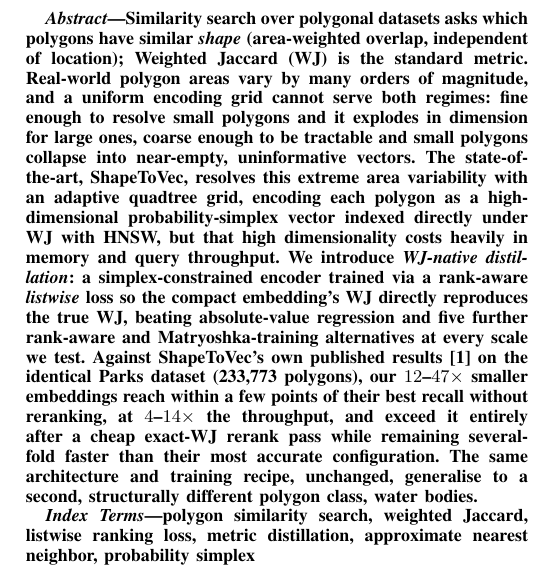
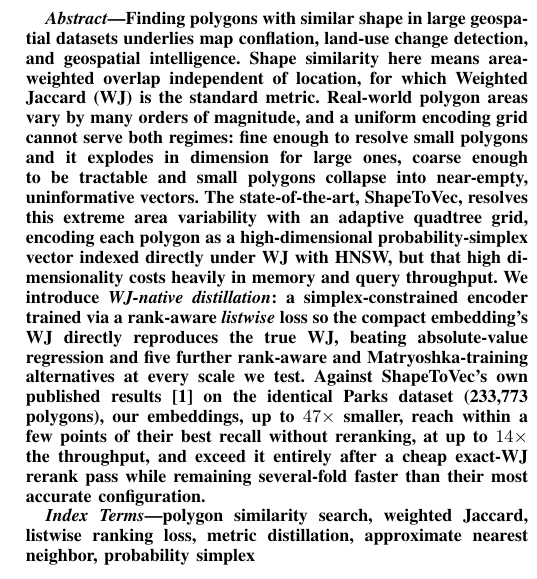
Before and after one commit to ruban-ai/polygon-ann-ml-embeddings, a LaTeX paper (term_project/SigSpatial/IEEE/conference_101719.tex): part of one column of page 1 of 8, cut at the place of the change. Compiled offline with pdfLaTeX.

Commit message:
auto: conference_101719.tex

```diff
--- a/term_project/SigSpatial/IEEE/conference_101719.tex
+++ b/term_project/SigSpatial/IEEE/conference_101719.tex
@@ -43,25 +43,25 @@ sushil.prasad@utsa.edu}
 \maketitle
 
 \begin{abstract}
-Similarity search over polygonal datasets asks which polygons have similar \emph{shape}
-(area-weighted overlap, independent of location); Weighted Jaccard (WJ) is the standard
-metric. Real-world polygon areas vary by many orders of magnitude, and a uniform
-encoding grid cannot serve both regimes: fine enough to resolve small polygons and it
-explodes in dimension for large ones, coarse enough to be tractable and small polygons
-collapse into near-empty, uninformative vectors. The state-of-the-art, ShapeToVec,
-resolves this extreme area variability with an adaptive quadtree grid, encoding each
-polygon as a high-dimensional probability-simplex vector indexed directly under WJ with
-HNSW, but that high dimensionality costs heavily in memory and query throughput. We
-introduce \emph{WJ-native distillation}: a simplex-constrained encoder trained via a
-rank-aware \emph{listwise} loss so the compact embedding's WJ directly reproduces the
-true WJ, beating absolute-value regression and five further rank-aware and
-Matryoshka-training alternatives at every scale we test. Against ShapeToVec's own published results~\cite{shape2vec} on
-the identical Parks dataset (233,773 polygons), our $12$--$47\times$ smaller embeddings
-reach within a few points of their best recall without reranking, at $4$--$14\times$ the
-throughput, and exceed it entirely after a cheap exact-WJ rerank pass while remaining
-several-fold faster than their most accurate configuration. The same architecture and
-training recipe, unchanged, generalise to a second, structurally different polygon
-class, water bodies.
+Finding polygons with similar shape in large geospatial datasets underlies map
+conflation, land-use change detection, and geospatial intelligence. Shape similarity
+here means area-weighted overlap independent of location, for which Weighted Jaccard
+(WJ) is the standard metric. Real-world polygon areas vary by many orders of magnitude,
+and a uniform encoding grid cannot serve both regimes: fine enough to resolve small
+polygons and it explodes in dimension for large ones, coarse enough to be tractable and
+small polygons collapse into near-empty, uninformative vectors. The state-of-the-art,
+ShapeToVec, resolves this extreme area variability with an adaptive quadtree grid,
+encoding each polygon as a high-dimensional probability-simplex vector indexed directly
+under WJ with HNSW, but that high dimensionality costs heavily in memory and query
+throughput. We introduce \emph{WJ-native distillation}: a simplex-constrained encoder
+trained via a rank-aware \emph{listwise} loss so the compact embedding's WJ directly
+reproduces the true WJ, beating absolute-value regression and five further rank-aware
+and Matryoshka-training alternatives at every scale we test. Against ShapeToVec's own
+published results~\cite{shape2vec} on the identical Parks dataset (233,773 polygons),
+our embeddings, up to $47\times$ smaller, reach within a few points of their best
+recall without reranking, at up to $14\times$ the throughput, and exceed it entirely
+after a cheap exact-WJ rerank pass while remaining several-fold faster than their most
+accurate configuration.
 \end{abstract}
 
 \begin{IEEEkeywords}
```
